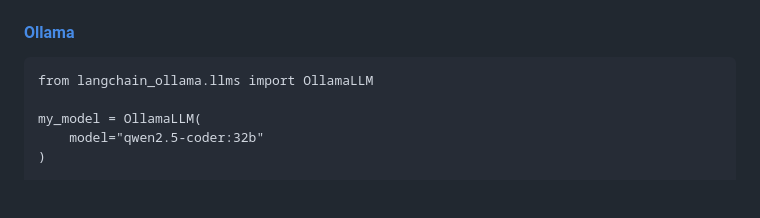
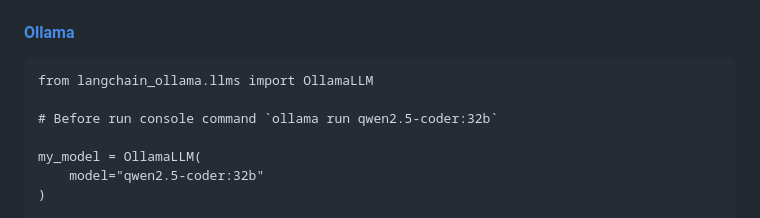
Before and after one commit to CTLab-ITMO/CoolPrompt, a Markdown page: README.md, the part around the change. GitHub-like rendering; blank space fills up the shorter version.

Commit message:
upd readme

````diff
--- a/README.md
+++ b/README.md
@@ -87,6 +87,8 @@ prompt_tuner = PromptTuner(model=my_model)
 #### [Ollama](https://python.langchain.com/docs/integrations/llms/ollama/)
 ```
 from langchain_ollama.llms import OllamaLLM
+
+# Before run console command `ollama run qwen2.5-coder:32b`
 
 my_model = OllamaLLM(
     model="qwen2.5-coder:32b"
````
Also changed, not shown: README.ru.md (+2 -0 lines).
